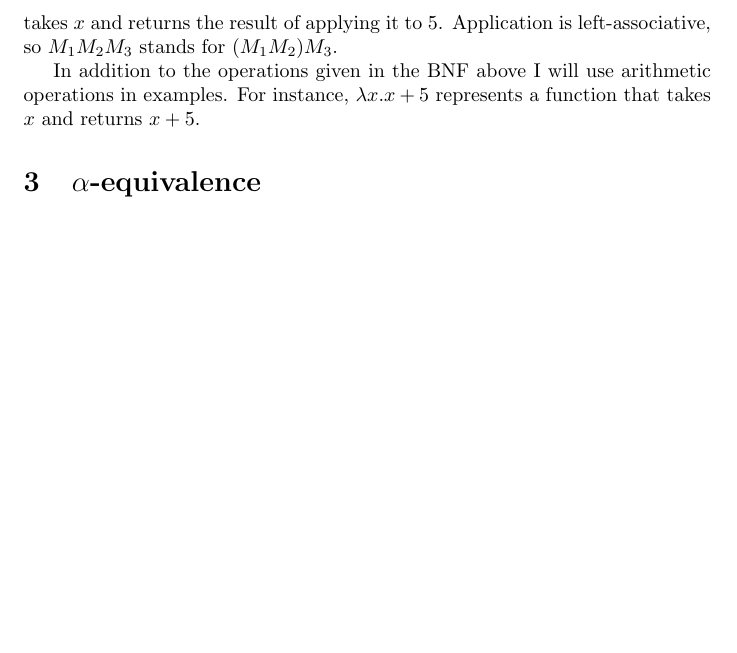
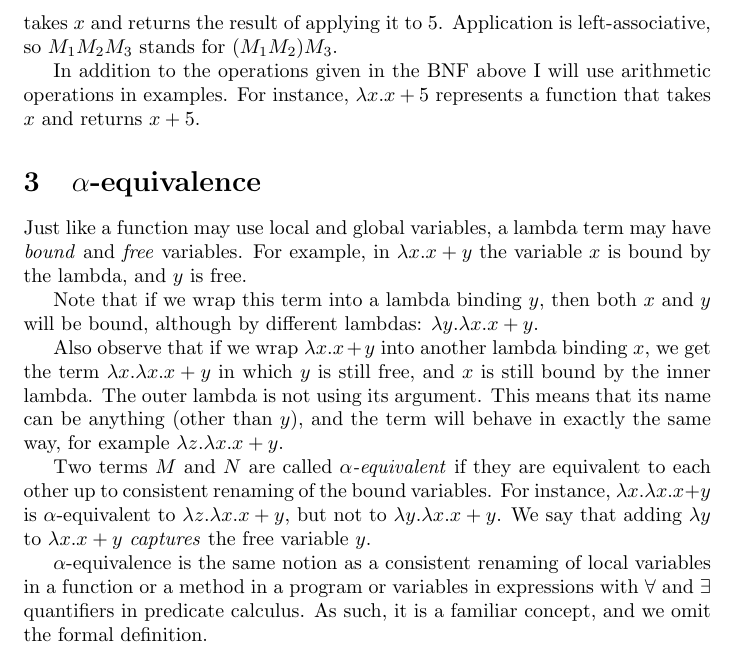
Before and after one commit to elenam/PLcourse-writeups, a LaTeX document (lambda_calculus.tex): part of page 2 of 2, cut so that both start at the same text, the shorter picture padded with empty space. Compiled offline with pdfLaTeX.

Commit message:
added a section on alpha equivalence

```diff
--- a/lambda_calculus.tex
+++ b/lambda_calculus.tex
@@ -57,6 +57,17 @@ $M_1 M_2$ stands for applying the term $M_1$ (as  a function) to $M_2$. For exam
 In addition to the operations given in the BNF above I will use arithmetic operations in examples. For instance, $\lam x. x + 5$ represents a function that takes $x$ and returns $x + 5$.
 
 \section{$\alpha$-equivalence}
+Just like a function may use local and global variables, a lambda term may have \textit{bound} and \textit{free} variables. For example, in $\lam x.  x + y$ the variable $x$ is bound by the lambda, and $y$ is free.
+
+Note that if we wrap this term into a lambda binding $y$, then both $x$ and $y$ will be bound, although by different lambdas: $\lam y. \lam x.  x + y$.
+
+Also observe that if we wrap $\lam x.  x + y$ into another lambda binding $x$, we get the term $\lam x. \lam x.  x + y$ in which $y$ is still free, and $x$ is still bound by the inner lambda. The outer lambda is not using its argument. This means that its name can be anything (other than $y$), and the term will behave in exactly the same way, for example $\lam z. \lam x.  x + y$.
+
+Two terms $M$ and $N$ are called \textit{$\alpha$-equivalent} if they are equivalent to each other up to consistent renaming of the bound variables. For instance, $\lam x. \lam x.  x + y$ is $\alpha$-equivalent to $\lam z. \lam x.  x + y$, but not to
+$\lam y. \lam x.  x + y$. We say that adding $\lam y$  to $\lam x.  x + y$ \textit{captures} the free variable $y$.
+
+$\alpha$-equivalence is the same notion as a consistent renaming of local variables in a function or a method in a program or variables in expressions with $\forall$ and $\exists$ quantifiers in predicate calculus. As such, it is a familiar concept, and we omit the formal definition.
+
 
 
 
```
